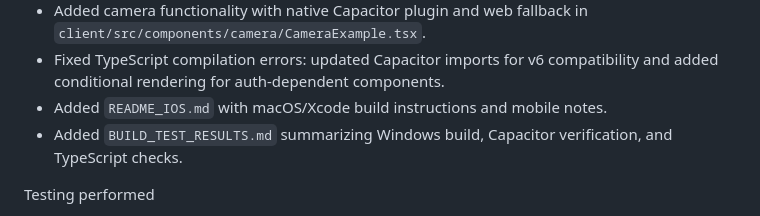
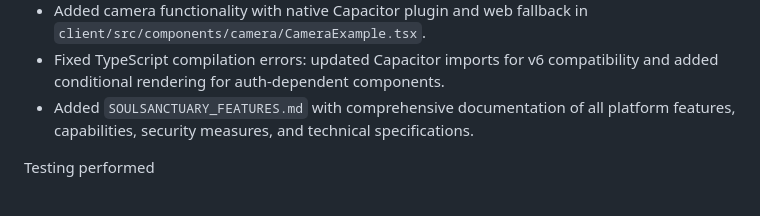
Before and after one commit to nitehwks/Soulsanctuary.al, a Markdown page: PR_IOS_DRAFT.md, the part around the change. Drawn GitHub-style.

Commit message:
Update PR draft to include new features documentation

```diff
--- a/PR_IOS_DRAFT.md
+++ b/PR_IOS_DRAFT.md
@@ -14,8 +14,7 @@ What changed
 - Wrapped the app with `SafeAreaLayout` in `client/src/App.tsx`.
 - Added camera functionality with native Capacitor plugin and web fallback in `client/src/components/camera/CameraExample.tsx`.
 - Fixed TypeScript compilation errors: updated Capacitor imports for v6 compatibility and added conditional rendering for auth-dependent components.
-- Added `README_IOS.md` with macOS/Xcode build instructions and mobile notes.
-- Added `BUILD_TEST_RESULTS.md` summarizing Windows build, Capacitor verification, and TypeScript checks.
+- Added `SOULSANCTUARY_FEATURES.md` with comprehensive documentation of all platform features, capabilities, security measures, and technical specifications.
 
 Testing performed
 
```
